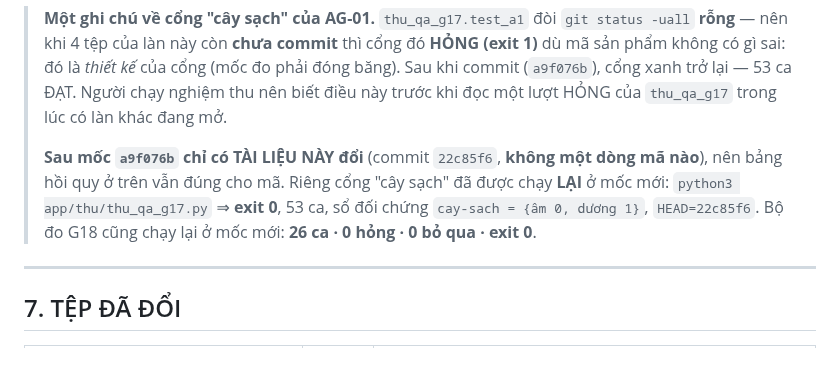
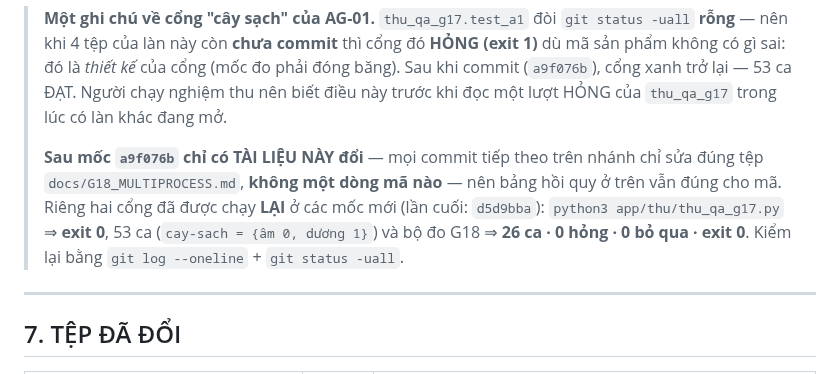
Before and after one commit to thanhbn123/vip-exp-hub, a Markdown page: docs/G18_MULTIPROCESS.md, the part around the change. Rendered like a GitHub page.

Commit message:
AG-02 (G18) tai lieu: bo tham chieu commit de bao cao khong bi cu theo moi lan sua tai lieu

```diff
--- a/docs/G18_MULTIPROCESS.md
+++ b/docs/G18_MULTIPROCESS.md
@@ -317,10 +317,11 @@ bằng bộ G18 này. Không bộ nào khác đổi số ca.
 > xanh trở lại — 53 ca ĐẠT. Người chạy nghiệm thu nên biết điều này trước khi đọc một lượt HỎNG của
 > `thu_qa_g17` trong lúc có làn khác đang mở.
 >
-> **Sau mốc `a9f076b` chỉ có TÀI LIỆU NÀY đổi** (commit `22c85f6`, **không một dòng mã nào**), nên
-> bảng hồi quy ở trên vẫn đúng cho mã. Riêng cổng "cây sạch" đã được chạy **LẠI** ở mốc mới:
-> `python3 app/thu/thu_qa_g17.py` ⇒ **exit 0**, 53 ca, sổ đối chứng `cay-sach = {âm 0, dương 1}`,
-> `HEAD=22c85f6`. Bộ đo G18 cũng chạy lại ở mốc mới: **26 ca · 0 hỏng · 0 bỏ qua · exit 0**.
+> **Sau mốc `a9f076b` chỉ có TÀI LIỆU NÀY đổi** — mọi commit tiếp theo trên nhánh chỉ sửa đúng tệp
+> `docs/G18_MULTIPROCESS.md`, **không một dòng mã nào** — nên bảng hồi quy ở trên vẫn đúng cho mã.
+> Riêng hai cổng đã được chạy **LẠI** ở các mốc mới (lần cuối: `d5d9bba`):
+> `python3 app/thu/thu_qa_g17.py` ⇒ **exit 0**, 53 ca (`cay-sach = {âm 0, dương 1}`) và bộ đo G18
+> ⇒ **26 ca · 0 hỏng · 0 bỏ qua · exit 0**. Kiểm lại bằng `git log --oneline` + `git status -uall`.
 
 ---
 
```
